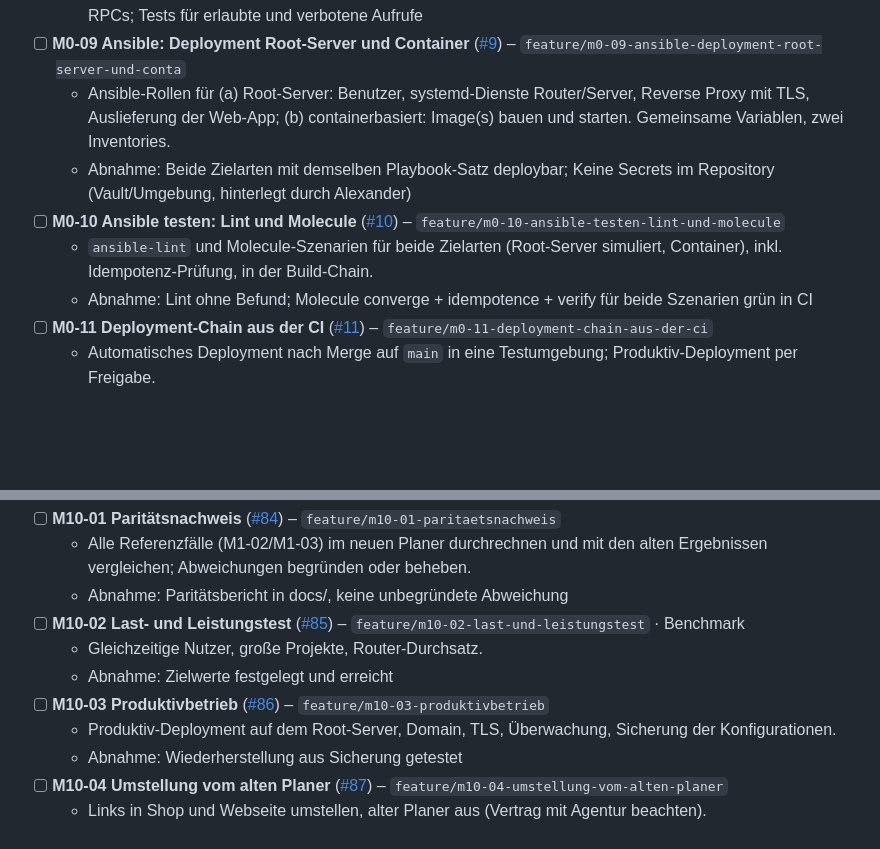
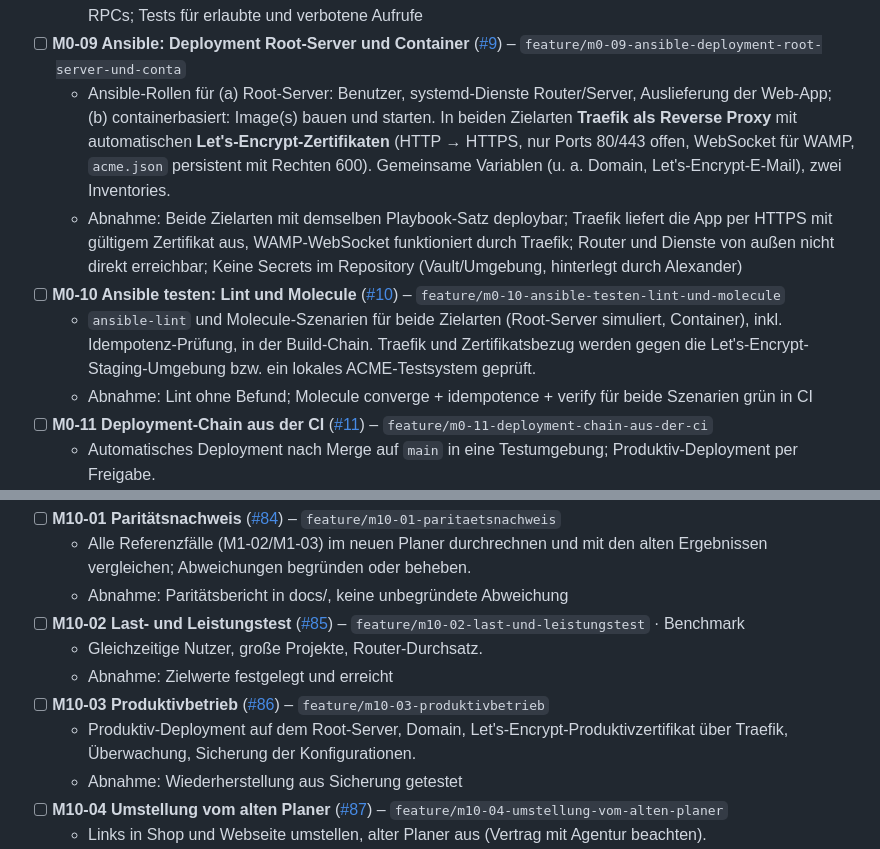
Before and after one commit to premiumterrassen-cmd/terrassenplaner, a Markdown page: ROADMAP.md, 2 parts joined by grey strips. Rendered like a GitHub page; blank space fills up the shorter version.

```diff
--- a/ROADMAP.md
+++ b/ROADMAP.md
@@ -52,10 +52,10 @@ GitHub: https://github.com/premiumterrassen-cmd/terrassenplaner/milestone/1
   - Auth-Konzept: Kunden anonym mit eingeschränkter Rolle; Mitarbeiter mit Anmeldung (der alte Planer hat eine Login-Funktion). Rollen und erlaubte RPC/Topics je Rolle festlegen.
   - Abnahme: Anonymer Client darf nur Kunden-RPCs; Angemeldeter Mitarbeiter darf zusätzlich Mitarbeiter-RPCs; Tests für erlaubte und verbotene Aufrufe
 - [ ] **M0-09 Ansible: Deployment Root-Server und Container** ([#9](https://github.com/premiumterrassen-cmd/terrassenplaner/issues/9)) – `feature/m0-09-ansible-deployment-root-server-und-conta`
-  - Ansible-Rollen für (a) Root-Server: Benutzer, systemd-Dienste Router/Server, Reverse Proxy mit TLS, Auslieferung der Web-App; (b) containerbasiert: Image(s) bauen und starten. Gemeinsame Variablen, zwei Inventories.
-  - Abnahme: Beide Zielarten mit demselben Playbook-Satz deploybar; Keine Secrets im Repository (Vault/Umgebung, hinterlegt durch Alexander)
+  - Ansible-Rollen für (a) Root-Server: Benutzer, systemd-Dienste Router/Server, Auslieferung der Web-App; (b) containerbasiert: Image(s) bauen und starten. In beiden Zielarten **Traefik als Reverse Proxy** mit automatischen **Let's-Encrypt-Zertifikaten** (HTTP → HTTPS, nur Ports 80/443 offen, WebSocket für WAMP, `acme.json` persistent mit Rechten 600). Gemeinsame Variablen (u. a. Domain, Let's-Encrypt-E-Mail), zwei Inventories.
+  - Abnahme: Beide Zielarten mit demselben Playbook-Satz deploybar; Traefik liefert die App per HTTPS mit gültigem Zertifikat aus, WAMP-WebSocket funktioniert durch Traefik; Router und Dienste von außen nicht direkt erreichbar; Keine Secrets im Repository (Vault/Umgebung, hinterlegt durch Alexander)
 - [ ] **M0-10 Ansible testen: Lint und Molecule** ([#10](https://github.com/premiumterrassen-cmd/terrassenplaner/issues/10)) – `feature/m0-10-ansible-testen-lint-und-molecule`
-  - `ansible-lint` und Molecule-Szenarien für beide Zielarten (Root-Server simuliert, Container), inkl. Idempotenz-Prüfung, in der Build-Chain.
+  - `ansible-lint` und Molecule-Szenarien für beide Zielarten (Root-Server simuliert, Container), inkl. Idempotenz-Prüfung, in der Build-Chain. Traefik und Zertifikatsbezug werden gegen die Let's-Encrypt-Staging-Umgebung bzw. ein lokales ACME-Testsystem geprüft.
   - Abnahme: Lint ohne Befund; Molecule converge + idempotence + verify für beide Szenarien grün in CI
 - [ ] **M0-11 Deployment-Chain aus der CI** ([#11](https://github.com/premiumterrassen-cmd/terrassenplaner/issues/11)) – `feature/m0-11-deployment-chain-aus-der-ci`
   - Automatisches Deployment nach Merge auf `main` in eine Testumgebung; Produktiv-Deployment per Freigabe.
@@ -353,7 +353,7 @@ GitHub: https://github.com/premiumterrassen-cmd/terrassenplaner/milestone/11
   - Gleichzeitige Nutzer, große Projekte, Router-Durchsatz.
   - Abnahme: Zielwerte festgelegt und erreicht
 - [ ] **M10-03 Produktivbetrieb** ([#86](https://github.com/premiumterrassen-cmd/terrassenplaner/issues/86)) – `feature/m10-03-produktivbetrieb`
-  - Produktiv-Deployment auf dem Root-Server, Domain, TLS, Überwachung, Sicherung der Konfigurationen.
+  - Produktiv-Deployment auf dem Root-Server, Domain, Let's-Encrypt-Produktivzertifikat über Traefik, Überwachung, Sicherung der Konfigurationen.
   - Abnahme: Wiederherstellung aus Sicherung getestet
 - [ ] **M10-04 Umstellung vom alten Planer** ([#87](https://github.com/premiumterrassen-cmd/terrassenplaner/issues/87)) – `feature/m10-04-umstellung-vom-alten-planer`
   - Links in Shop und Webseite umstellen, alter Planer aus (Vertrag mit Agentur beachten).
```
Also changed, not shown: CLAUDE.md (+5 -0 lines).
